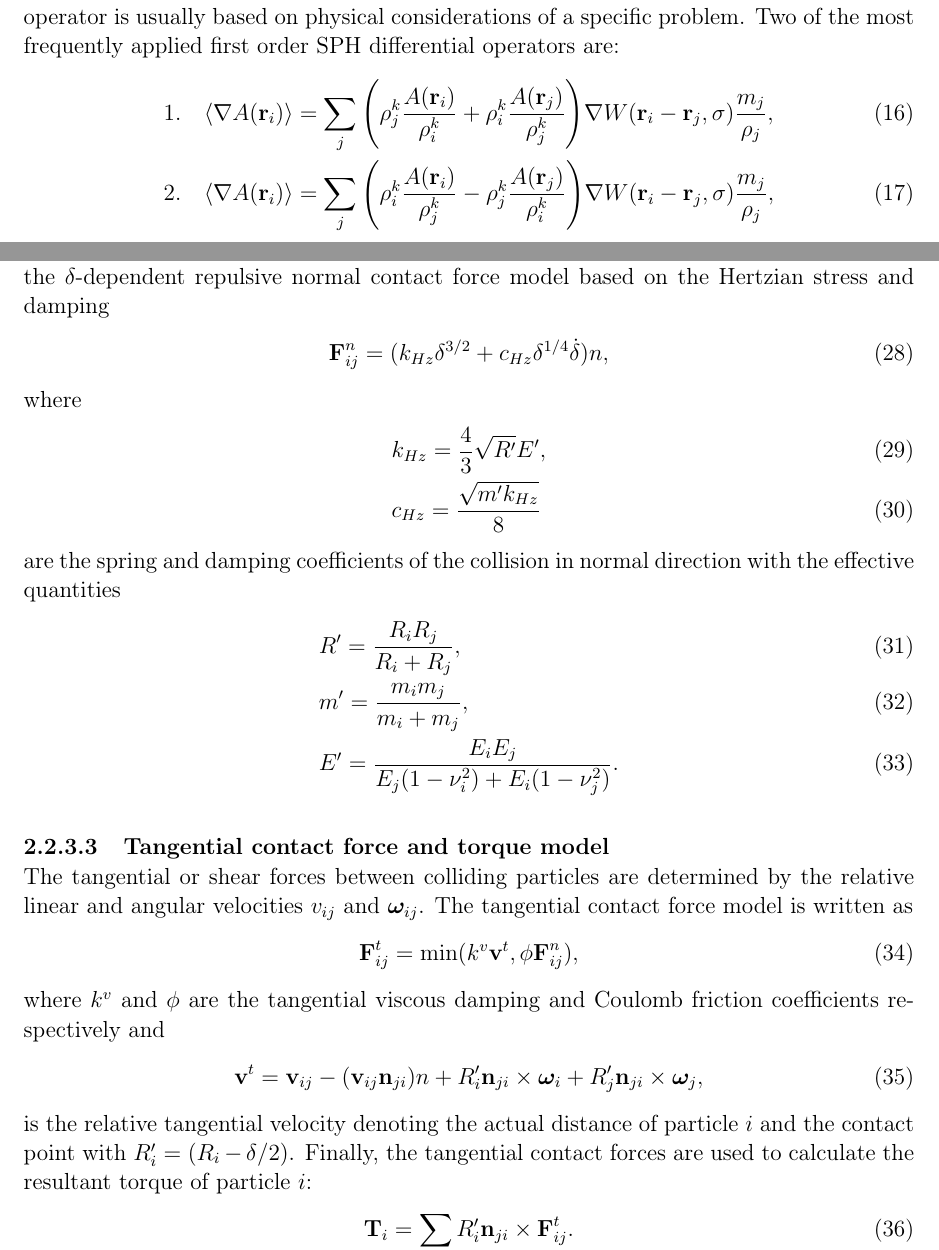
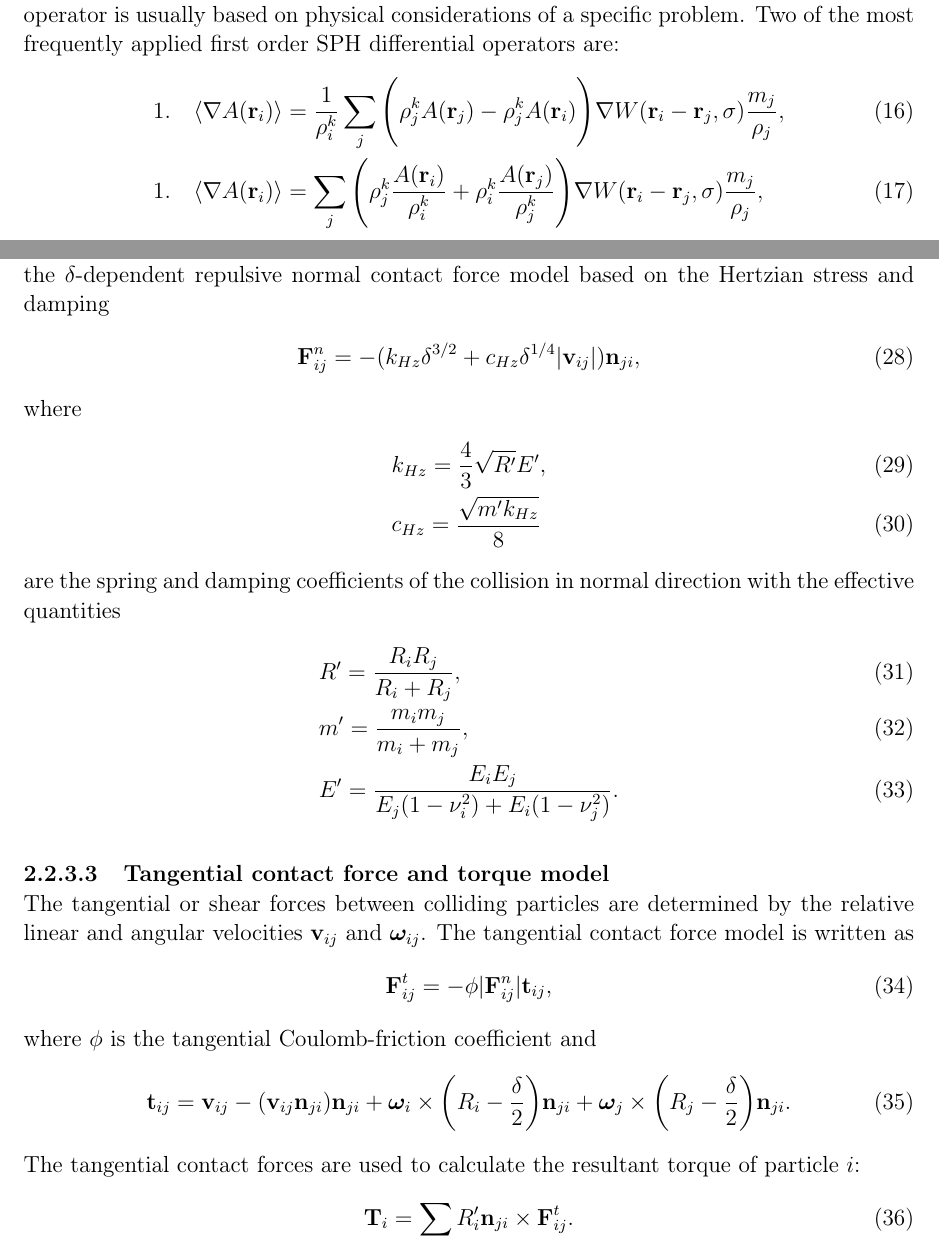
Before and after one commit to HTBalazs/nauticle_user_guide, a LaTeX book (user_guide.tex): two parts of pages 13 and 16 of 79, joined at a grey line, cut so that both start at the same text. Compiled offline with pdfLaTeX.

Commit message:
Correct errors

```diff
--- a/user_guide.tex
+++ b/user_guide.tex
@@ -377,8 +377,8 @@ The discretized form of \equref{continuum_diffop} is as follows:
 Since the straightforward (or naive) differential operator \equref{naive_diffop} suffers from the lack of $0^{th}$ order consitency when the particle layout is not perfectly uniform, several attempts were made to increase the accuracy. The different formulae of differential operators form a trade-off between consistency and conservation properties, and the choice of a suitable operator is usually based on physical considerations of a specific problem.
 Two of the most frequently applied first order SPH differential operators are:
 \begin{flalign} \label{corrected_diffop1}
-  &1.\quad\langle \nabla A(\textbf{r}_i)\rangle=\sum_{j}{\Bigg(\rho_j^k \frac{A(\textbf{r}_i)}{\rho_i^k}+\rho_i^k \frac{A(\textbf{r}_j)}{\rho_j^k}\Bigg)\nabla W(\textbf{r}_i-\textbf{r}_j,\sigma)\frac{m_j}{\rho_j}}, \\
-  &2.\quad\langle \nabla A(\textbf{r}_i)\rangle=\sum_{j}{\Bigg(\rho_i^k \frac{A(\textbf{r}_i)}{\rho_j^k}-\rho_j^k \frac{A(\textbf{r}_j)}{\rho_i^k}\Bigg)\nabla W(\textbf{r}_i-\textbf{r}_j,\sigma)\frac{m_j}{\rho_j}},
+  &1.\quad\langle \nabla A(\textbf{r}_i)\rangle=\frac{1}{\rho_i^k}\sum_{j}{\Bigg(\rho_j^k A(\textbf{r}_j)-\rho_j^k A(\textbf{r}_i)\Bigg)\nabla W(\textbf{r}_i-\textbf{r}_j,\sigma)\frac{m_j}{\rho_j}}, \\
+  &1.\quad\langle \nabla A(\textbf{r}_i)\rangle=\sum_{j}{\Bigg(\rho_j^k \frac{A(\textbf{r}_i)}{\rho_i^k}+\rho_i^k \frac{A(\textbf{r}_j)}{\rho_j^k}\Bigg)\nabla W(\textbf{r}_i-\textbf{r}_j,\sigma)\frac{m_j}{\rho_j}},
   \label{corrected_diffop2}
 \end{flalign}
 where the power $k$ equals $0$ or $1$ \cite{Violeau2012}.\\
@@ -450,7 +450,7 @@ with $F_{ij}^n$ and $F_{ij}^t$ being the normal and tangential forces and $T_{ij
 \myparagraph{Normal contact force model}
 The abovementioned overlapping length anneals the collision response of rigid objects by the $\delta$-dependent repulsive normal contact force model based on the Hertzian stress and damping
 \begin{flalign} \label{DEM_normal_force}
-&\textbf{F}_{ij}^n=(k_{Hz}\delta^{3/2}+c_{Hz}\delta^{1/4}\dot{\delta})n,
+&\textbf{F}_{ij}^n=-(k_{Hz}\delta^{3/2}+c_{Hz}\delta^{1/4}\vert\textbf{v}_{ij}\vert)\textbf{n}_{ji},
 \end{flalign}
 where
 \begin{align} \label{DEM_Hertzian_spring}
@@ -465,15 +465,15 @@ are the spring and damping coefficients of the collision in normal direction wit
 \end{align}
 
 \myparagraph{Tangential contact force and torque model}
-The tangential or shear forces between colliding particles are determined by the relative linear and angular velocities $v_{ij}$ and $\bm{\omega}_{ij}$. The tangential contact force model is written as
+The tangential or shear forces between colliding particles are determined by the relative linear and angular velocities $\textbf{v}_{ij}$ and $\bm{\omega}_{ij}$. The tangential contact force model is written as
 \begin{flalign} \label{DEM_tangential_force}
-&\textbf{F}_{ij}^t=\min(k^v\textbf{v}^t,\phi \textbf{F}_{ij}^n),
-\end{flalign}
-where $k^v$ and $\phi $ are the tangential viscous damping and Coulomb friction coefficients respectively and
-\begin{flalign} \label{DEM_tangential_velocity}
-&\textbf{v}^t=\textbf{v}_{ij}-(\textbf{v}_{ij}\textbf{n}_{ji})n+R_i'\textbf{n}_{ji}\times\bm{\omega}_i+R_j'\textbf{n}_{ji}\times\bm{\omega}_j,
-\end{flalign}
-is the relative tangential velocity denoting the actual distance of particle $i$ and the contact point with $R_i'=(R_i-\delta/2)$. Finally, the tangential contact forces are used to calculate the resultant torque of particle $i$:
+&\textbf{F}_{ij}^t=-\phi\vert\textbf{F}_{ij}^n\vert\textbf{t}_{ij},
+\end{flalign}
+where $\phi $ is the tangential Coulomb-friction coefficient and
+\begin{flalign}
+&\textbf{t}_{ij}=\textbf{v}_{ij}-(\textbf{v}_{ij}\textbf{n}_{ji})\textbf{n}_{ji}+\bm{\omega}_i\times\bigg(R_i-\frac{\delta}{2}\bigg)\textbf{n}_{ji} + \bm{\omega}_j\times\bigg(R_j-\frac{\delta}{2}\bigg)\textbf{n}_{ji}.
+\end{flalign}
+The tangential contact forces are used to calculate the resultant torque of particle $i$:
 \begin{flalign} \label{DEM_tangential_force}
 &\textbf{T}_i=\sum_j{R_i'\textbf{n}_{ji}\times \textbf{F}_{ij}^t}.
 \end{flalign}
```
Also changed, not shown: 1 other file.
